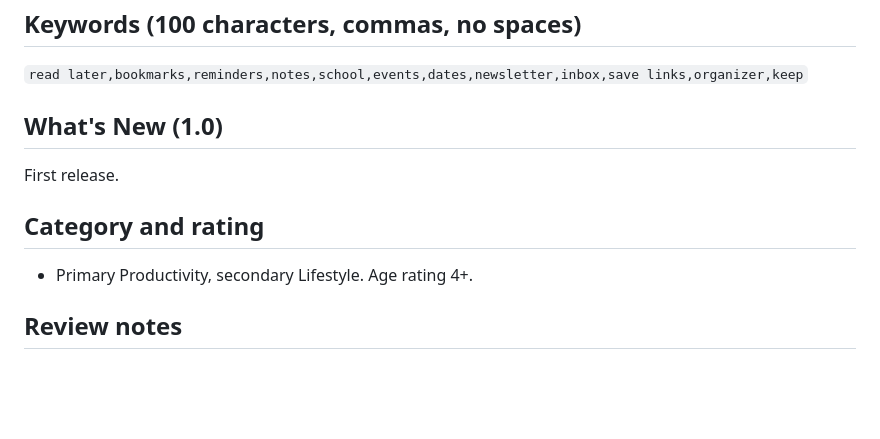
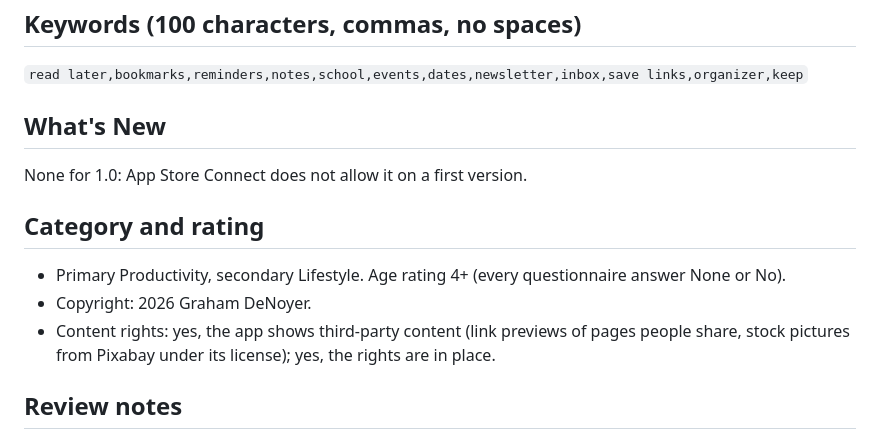
Before and after one commit to grahamdeno/Shoebox, a Markdown page: docs/appstore/1.0-text.md, the part around the change. Drawn GitHub-style; blank space fills up the shorter version.

Commit message:
App Store text: no What's New on a first version; copyright and content rights (#40)
Claude-Session: https://claude.ai/code/session_01JnUP81959A4MYgB8Dsf63n

Co-authored-by: Claude <noreply@anthropic.com>

```diff
--- a/docs/appstore/1.0-text.md
+++ b/docs/appstore/1.0-text.md
@@ -43,13 +43,15 @@ Best on iPhones with Apple Intelligence. Without it, Shoebox reads posts with pl
 
 `read later,bookmarks,reminders,notes,school,events,dates,newsletter,inbox,save links,organizer,keep`
 
-## What's New (1.0)
+## What's New
 
-First release.
+None for 1.0: App Store Connect does not allow it on a first version.
 
 ## Category and rating
 
-- Primary Productivity, secondary Lifestyle. Age rating 4+.
+- Primary Productivity, secondary Lifestyle. Age rating 4+ (every questionnaire answer None or No).
+- Copyright: 2026 Graham DeNoyer.
+- Content rights: yes, the app shows third-party content (link previews of pages people share, stock pictures from Pixabay under its license); yes, the rights are in place.
 
 ## Review notes
 
```
